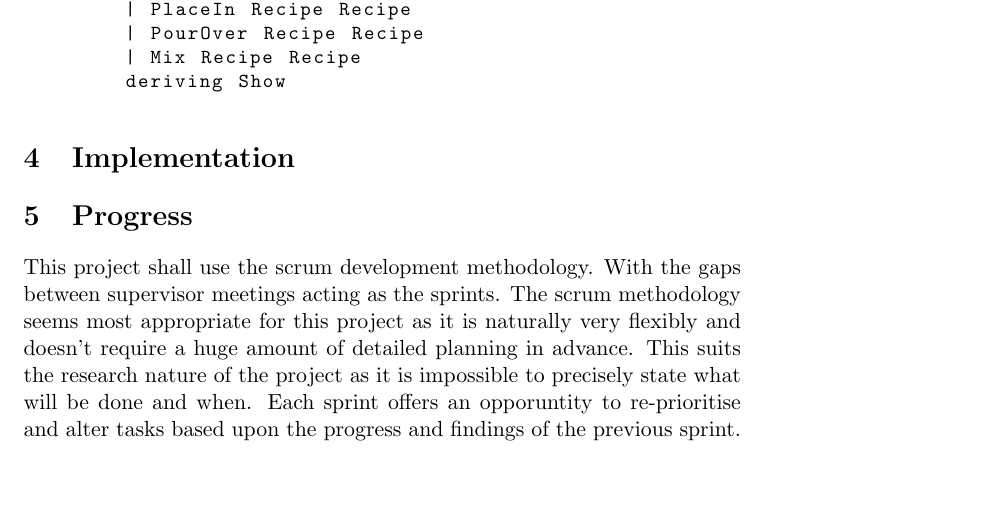
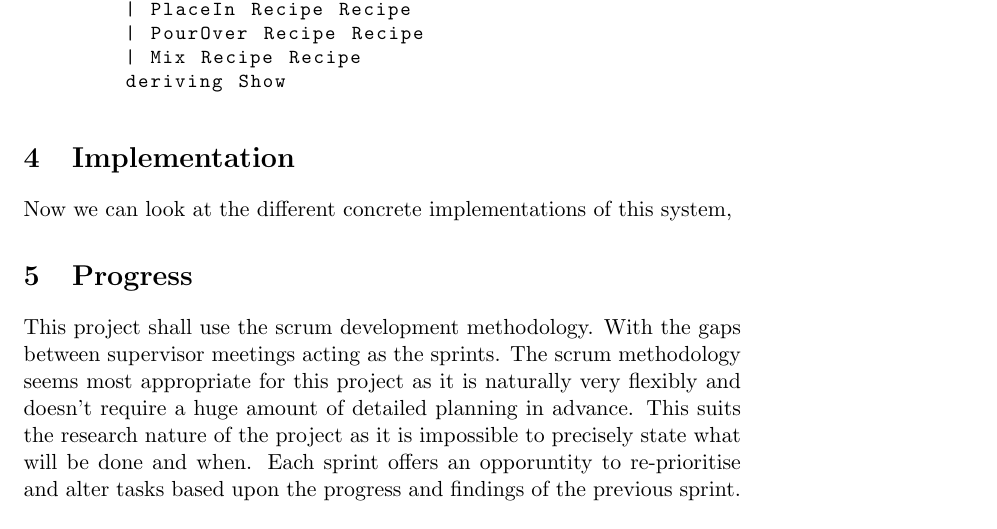
Before and after one commit to Burtannia/recipe-dsl, a LaTeX document (docs/interim/Interim.tex): part of page 9 of 10, cut so that both start at the same text, the shorter picture padded with empty space. Compiled offline with pdfLaTeX.

Commit message:
Transfer from laptop to PC

```diff
--- a/docs/interim/Interim.tex
+++ b/docs/interim/Interim.tex
@@ -367,8 +367,10 @@
     \end{lstlisting}
     \end{tt}
 
+    \section{Implementation}
 
-    \section{Implementation}
+    Now we can look at the different concrete implementations of this system,
+
     \begin{figure}[ht]
         \centering
             \includegraphics[width=\textwidth,keepaspectratio]{recipe_flow.png}
```
